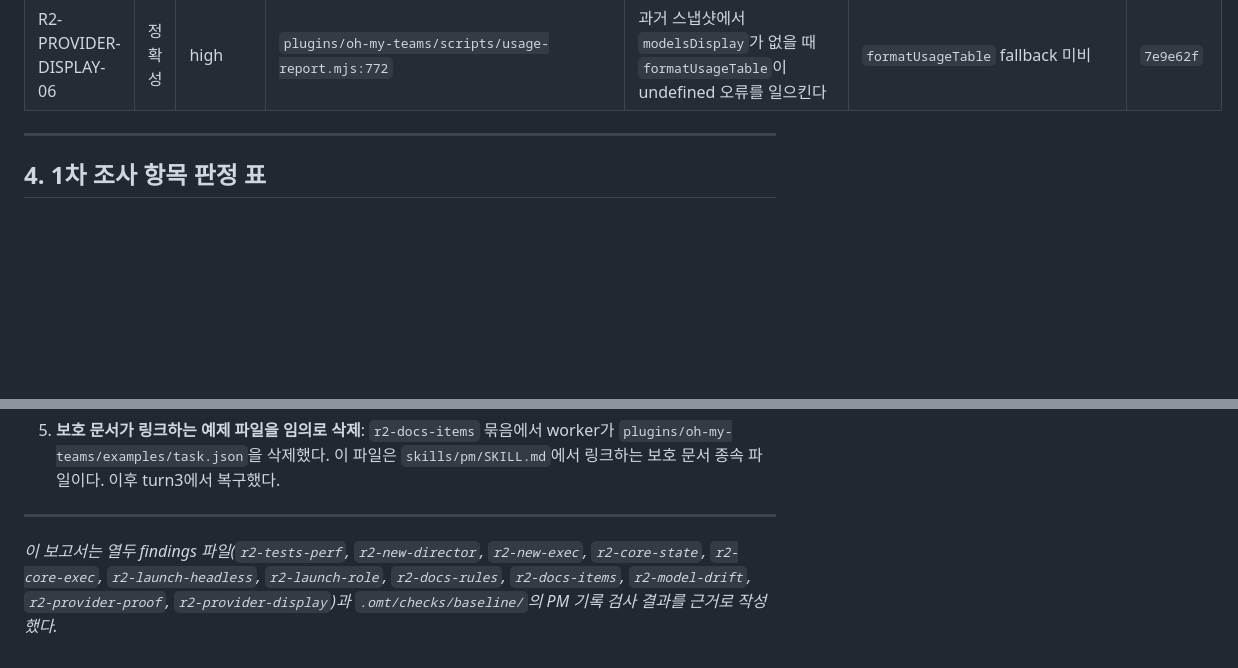
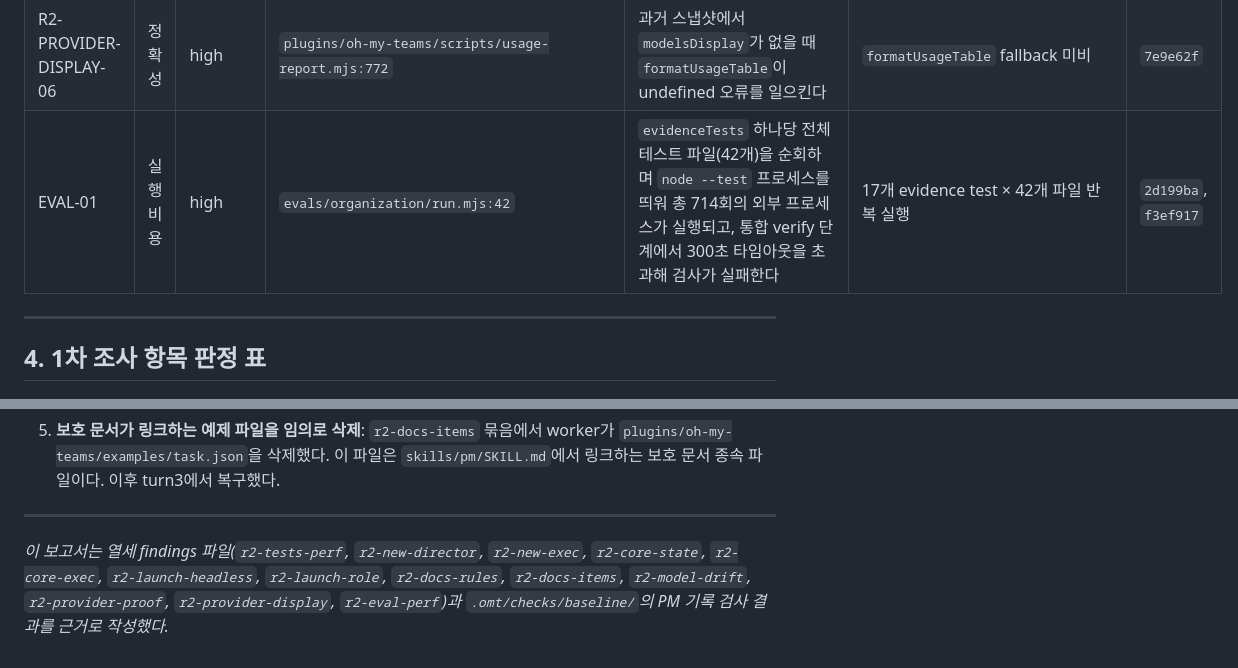
Before and after one commit to inho-team/oh-my-teams, a Markdown page: docs/plan/omt-audit-2026-09-r2.md, 2 parts joined by grey strips. Drawn GitHub-style; blank space fills up the shorter version.

```diff
--- a/docs/plan/omt-audit-2026-09-r2.md
+++ b/docs/plan/omt-audit-2026-09-r2.md
@@ -139,6 +139,7 @@
 | R2-PROVIDER-DISPLAY-04 | 문서 | low | `plugins/oh-my-teams/skills/form/SKILL.md:29` | form 선택지에 Claude Code와 Agy의 차이 설명이 없다 | 추가 요청 10-4 | `c41fdd0` |
 | R2-PROVIDER-DISPLAY-05 | 문서 | low | `plugins/oh-my-teams/skills/adjust/SKILL.md:77` | adjust 선택지에 Claude Code와 Agy의 차이 설명이 없다 | 추가 요청 10-4 | `c41fdd0` |
 | R2-PROVIDER-DISPLAY-06 | 정확성 | high | `plugins/oh-my-teams/scripts/usage-report.mjs:772` | 과거 스냅샷에서 `modelsDisplay`가 없을 때 `formatUsageTable`이 undefined 오류를 일으킨다 | `formatUsageTable` fallback 미비 | `7e9e62f` |
+| EVAL-01 | 실행 비용 | high | `evals/organization/run.mjs:42` | `evidenceTests` 하나당 전체 테스트 파일(42개)을 순회하며 `node --test` 프로세스를 띄워 총 714회의 외부 프로세스가 실행되고, 통합 verify 단계에서 300초 타임아웃을 초과해 검사가 실패한다 | 17개 evidence test × 42개 파일 반복 실행 | `2d199ba`, `f3ef917` |
 
 ---
 
@@ -321,4 +343,4 @@ v1·v2의 이유는 `.omt/plan/RESUME.md`에서 확인하지 못했다.
 
 ---
 
-*이 보고서는 열두 findings 파일(`r2-tests-perf`, `r2-new-director`, `r2-new-exec`, `r2-core-state`, `r2-core-exec`, `r2-launch-headless`, `r2-launch-role`, `r2-docs-rules`, `r2-docs-items`, `r2-model-drift`, `r2-provider-proof`, `r2-provider-display`)과 `.omt/checks/baseline/`의 PM 기록 검사 결과를 근거로 작성했다.*
+*이 보고서는 열세 findings 파일(`r2-tests-perf`, `r2-new-director`, `r2-new-exec`, `r2-core-state`, `r2-core-exec`, `r2-launch-headless`, `r2-launch-role`, `r2-docs-rules`, `r2-docs-items`, `r2-model-drift`, `r2-provider-proof`, `r2-provider-display`, `r2-eval-perf`)과 `.omt/checks/baseline/`의 PM 기록 검사 결과를 근거로 작성했다.*
```
Also changed, not shown: other parts of docs/plan/omt-audit-2026-09-r2.md (+22 -1 lines).
